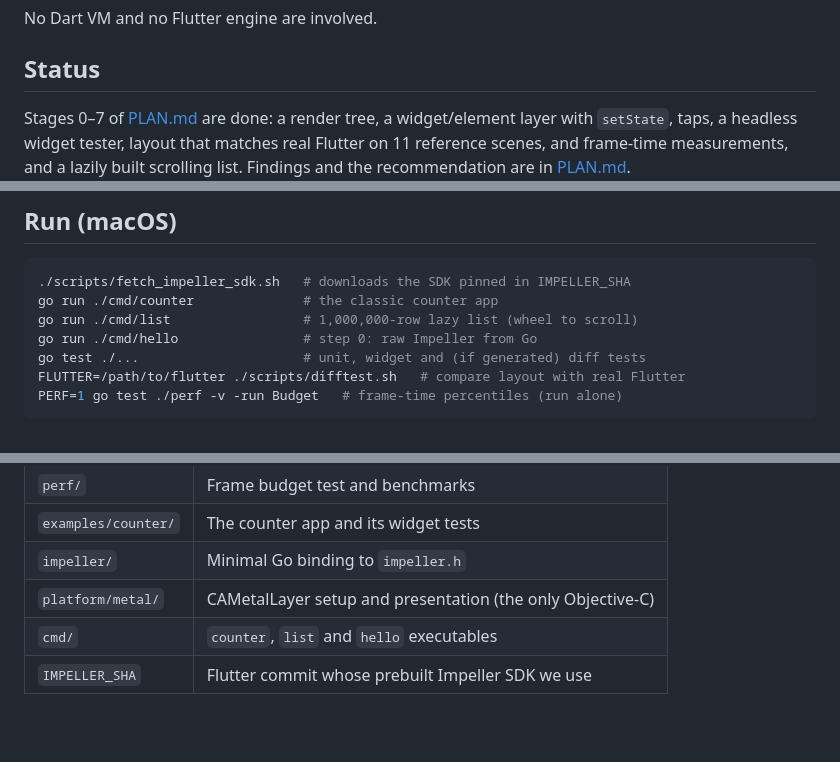
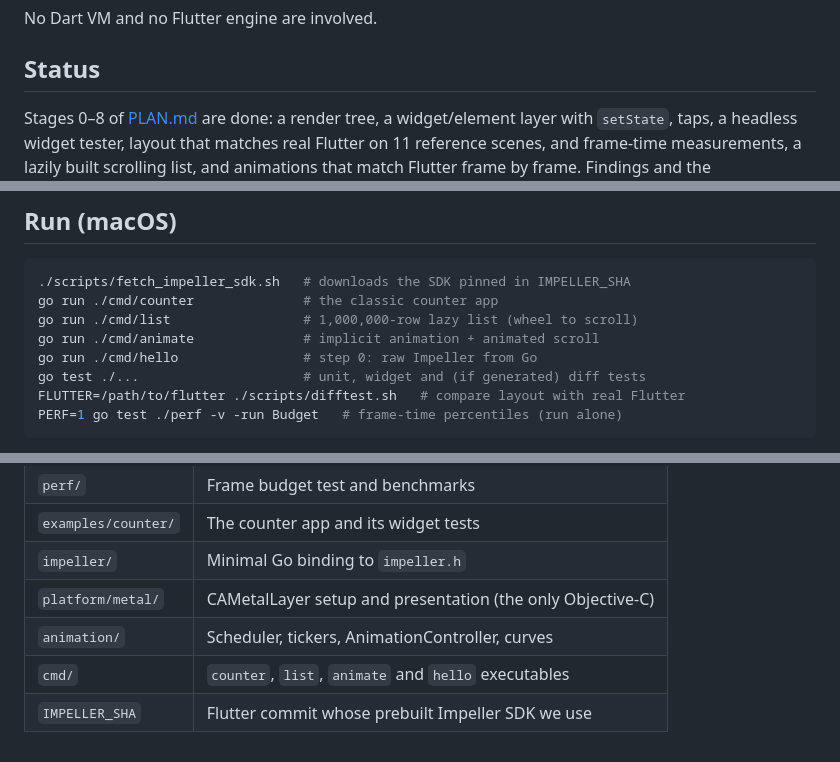
Before and after one commit to jonathanperis/flutter-go, a Markdown page: README.md, 3 parts joined by grey strips. Rendered like a GitHub page; blank space fills up the shorter version.

```diff
--- a/README.md
+++ b/README.md
@@ -12,8 +12,8 @@ No Dart VM and no Flutter engine are involved.
 
 ## Status
 
-Stages 0–7 of [PLAN.md](PLAN.md) are done: a render tree, a widget/element
+Stages 0–8 of [PLAN.md](PLAN.md) are done: a render tree, a widget/element
 layer with `setState`, taps, a headless widget tester, layout that matches
-real Flutter on 11 reference scenes, and frame-time measurements, and a lazily built scrolling list.
+real Flutter on 11 reference scenes, and frame-time measurements, a lazily built scrolling list, and animations that match Flutter frame by frame.
 Findings and the recommendation are in [PLAN.md](PLAN.md#findings-2026-11-25).
 
@@ -25,6 +25,7 @@ Findings and the recommendation are in [PLAN.md](PLAN.md#findings-2026-11-25).
 ./scripts/fetch_impeller_sdk.sh   # downloads the SDK pinned in IMPELLER_SHA
 go run ./cmd/counter              # the classic counter app
 go run ./cmd/list                 # 1,000,000-row lazy list (wheel to scroll)
+go run ./cmd/animate              # implicit animation + animated scroll
 go run ./cmd/hello                # step 0: raw Impeller from Go
 go test ./...                     # unit, widget and (if generated) diff tests
 FLUTTER=/path/to/flutter ./scripts/difftest.sh   # compare layout with real Flutter
@@ -46,5 +47,6 @@ Requires Go 1.24+ and Xcode command-line tools.
 | `examples/counter/` | The counter app and its widget tests |
 | `impeller/` | Minimal Go binding to `impeller.h` |
 | `platform/metal/` | CAMetalLayer setup and presentation (the only Objective-C) |
-| `cmd/` | `counter`, `list` and `hello` executables |
+| `animation/` | Scheduler, tickers, AnimationController, curves |
+| `cmd/` | `counter`, `list`, `animate` and `hello` executables |
 | `IMPELLER_SHA` | Flutter commit whose prebuilt Impeller SDK we use |
```
Also changed, not shown: other parts of README.md (+1 -1 lines), PLAN.md (+36 -2 lines), docs/animate.png (added), 14 other files.
